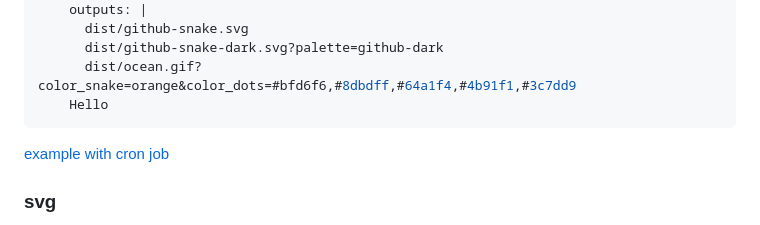
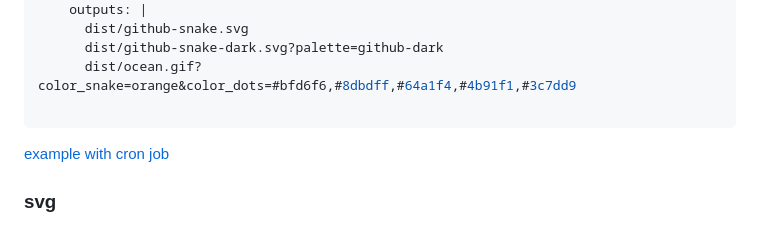
Before and after one commit to Platane/snk, a Markdown page: README.md, the part around the change. Drawn GitHub-style.

````diff
--- a/README.md
+++ b/README.md
@@ -54,7 +54,7 @@ Available as github action. It can automatically generate a new image each day.
       dist/github-snake.svg
       dist/github-snake-dark.svg?palette=github-dark
       dist/ocean.gif?color_snake=orange&color_dots=#bfd6f6,#8dbdff,#64a1f4,#4b91f1,#3c7dd9
-    Hello
+
 ```
 
 [example with cron job](https://github.com/Platane/Platane/blob/master/.github/workflows/main.yml#L26-L33)
````
